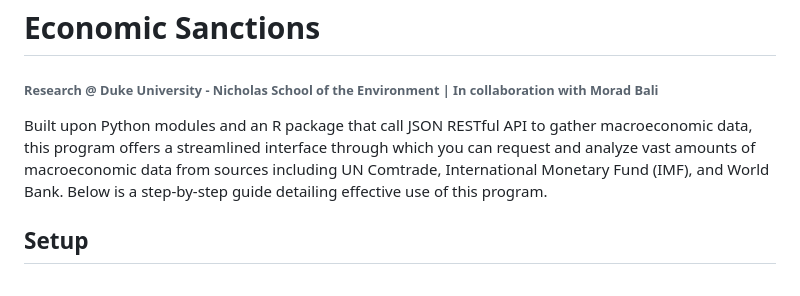
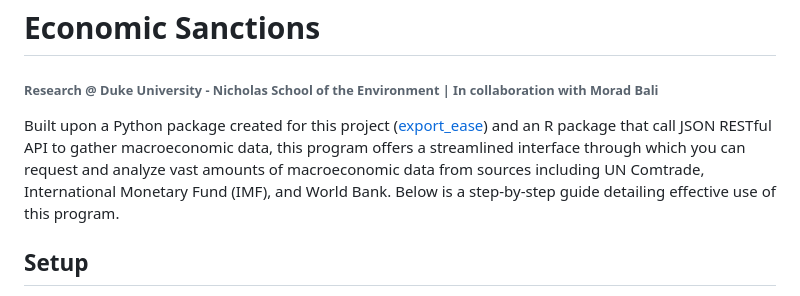
Before and after one commit to westonslayton/Economic-Sanctions-Research, a Markdown page: README.md, the part around the change. GitHub-like rendering.

````diff
--- a/README.md
+++ b/README.md
@@ -1,6 +1,6 @@
 # Economic Sanctions
 ###### Research @ Duke University - Nicholas School of the Environment | In collaboration with Morad Bali
-Built upon Python modules and an R package that call JSON RESTful API to gather macroeconomic data, this program offers a streamlined interface through which you can request and analyze vast amounts of macroeconomic data from sources including UN Comtrade, International Monetary Fund (IMF), and World Bank. Below is a step-by-step guide detailing effective use of this program.
+Built upon a Python package created for this project ([export_ease](https://pypi.org/project/export-ease/)) and an R package that call JSON RESTful API to gather macroeconomic data, this program offers a streamlined interface through which you can request and analyze vast amounts of macroeconomic data from sources including UN Comtrade, International Monetary Fund (IMF), and World Bank. Below is a step-by-step guide detailing effective use of this program.
 ## Setup
 * Clone the repository by clicking on ```Code``` and copying the SSH link.
 * Create a new project by clicking on the 3D box in the upper-left corner. Click ```Version Control``` and then ```Git```, and then paste the link that you copied.
````
